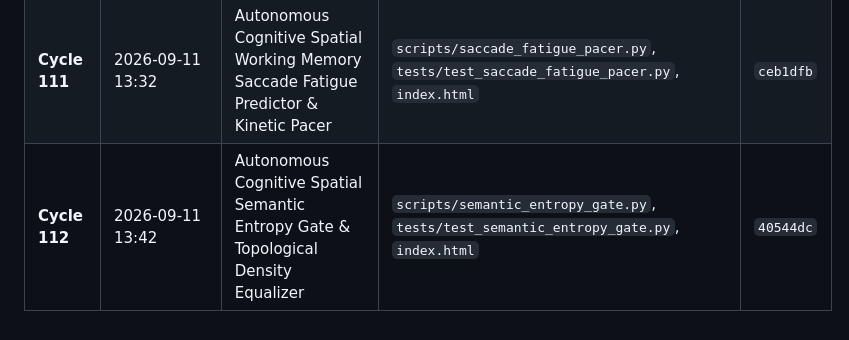
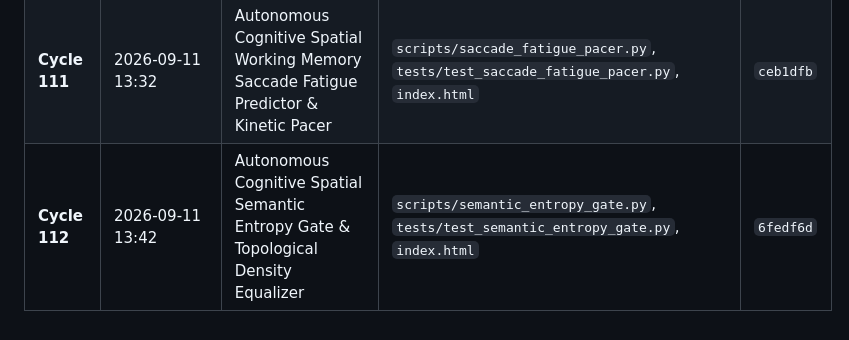
Before and after one commit to sounny/dxskills, a Markdown page: DEV_BACKLOG.md, the part around the change. Drawn GitHub-style.

Commit message:
docs(cycle-112): update execution log commit hash

```diff
--- a/DEV_BACKLOG.md
+++ b/DEV_BACKLOG.md
@@ -625,4 +625,4 @@
 | **Cycle 109** | 2026-09-11 13:12 | Autonomous Cognitive Spatial Working Memory Drift Compensator & Re-Centering Harness | `scripts/drift_compensator.py`, `tests/test_drift_compensator.py`, `index.html` | `e6175ef` |
 | **Cycle 110** | 2026-09-11 13:22 | Autonomous Cognitive Spatial Multimodal Phonological Loop Bridge & Grapheme Resonator | `scripts/phonological_bridge.py`, `tests/test_phonological_bridge.py`, `index.html` | `81b8cbb` |
 | **Cycle 111** | 2026-09-11 13:32 | Autonomous Cognitive Spatial Working Memory Saccade Fatigue Predictor & Kinetic Pacer | `scripts/saccade_fatigue_pacer.py`, `tests/test_saccade_fatigue_pacer.py`, `index.html` | `ceb1dfb` |
-| **Cycle 112** | 2026-09-11 13:42 | Autonomous Cognitive Spatial Semantic Entropy Gate & Topological Density Equalizer | `scripts/semantic_entropy_gate.py`, `tests/test_semantic_entropy_gate.py`, `index.html` | `40544dc` |
+| **Cycle 112** | 2026-09-11 13:42 | Autonomous Cognitive Spatial Semantic Entropy Gate & Topological Density Equalizer | `scripts/semantic_entropy_gate.py`, `tests/test_semantic_entropy_gate.py`, `index.html` | `6fedf6d` |
```
